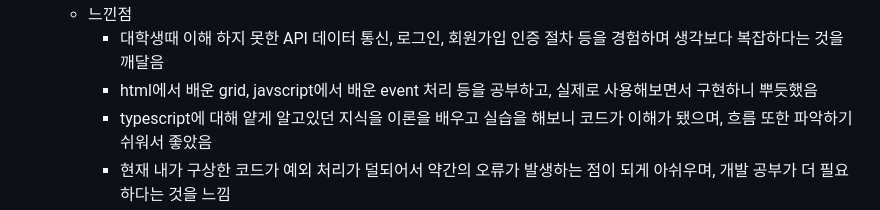
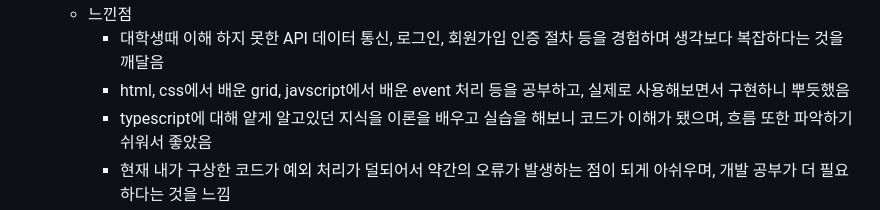
Before and after one commit to FRONTENDBOOTCAMP-15th/vanilla-04-brunch, a Markdown page: README.md, the part around the change. GitHub-like rendering.

Commit message:
Docs: 채민기 느낀점 내용 일부 추가

```diff
--- a/README.md
+++ b/README.md
@@ -122,7 +122,7 @@
 - 채민기
   - 느낀점
     - 대학생때 이해 하지 못한 API 데이터 통신, 로그인, 회원가입 인증 절차 등을 경험하며 생각보다 복잡하다는 것을 깨달음
-    - html에서 배운 grid, javscript에서 배운 event 처리 등을 공부하고, 실제로 사용해보면서 구현하니 뿌듯했음
+    - html, css에서 배운 grid, javscript에서 배운 event 처리 등을 공부하고, 실제로 사용해보면서 구현하니 뿌듯했음
     - typescript에 대해 얕게 알고있던 지식을 이론을 배우고 실습을 해보니 코드가 이해가 됐으며, 흐름 또한 파악하기 쉬워서 좋았음
     - 현재 내가 구상한 코드가 예외 처리가 덜되어서 약간의 오류가 발생하는 점이 되게 아쉬우며, 개발 공부가 더 필요하다는 것을 느낌
   - 개선 방안
```
